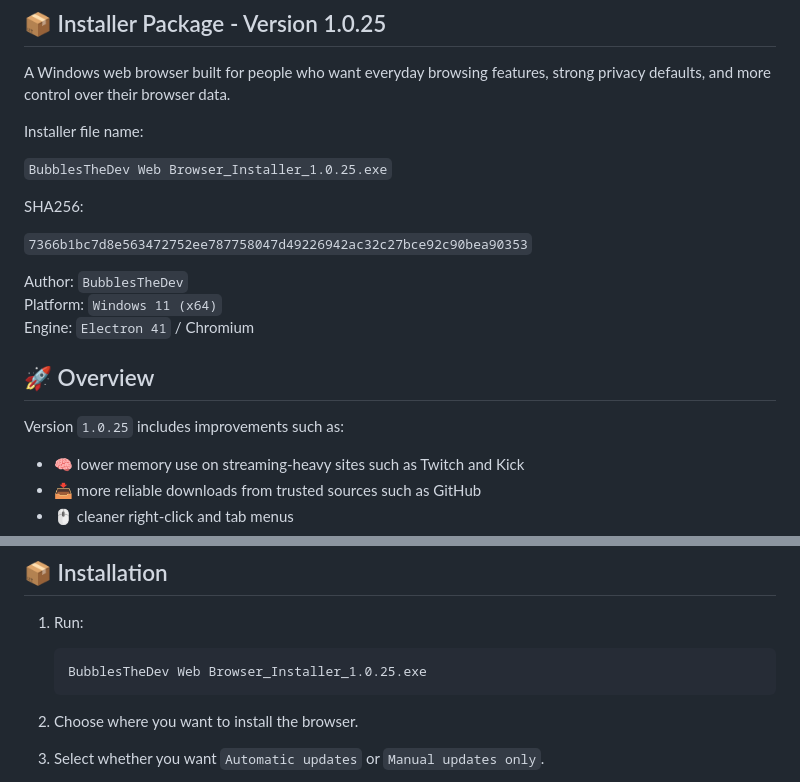
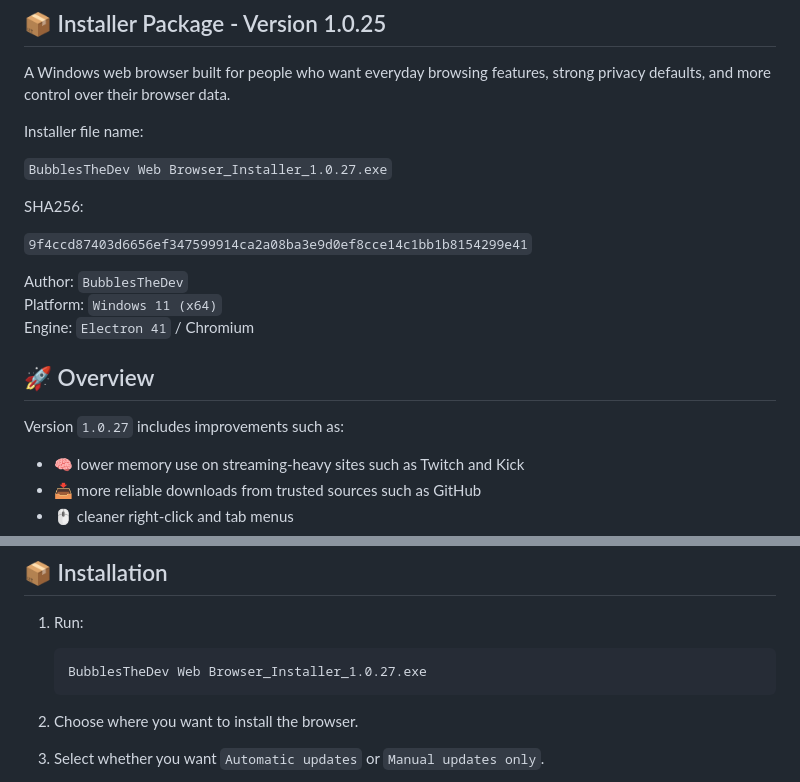
Before and after one commit to KernFerm/BubblesTheDev-WebBrowser, a Markdown page: README.md, 2 parts joined by grey strips. GitHub-like rendering.

Commit message:
Update README.md
Signed-off-by: Bubbles The Dev <152947339+KernFerm@users.noreply.github.com>

````diff
--- a/README.md
+++ b/README.md
@@ -6,11 +6,11 @@ A Windows web browser built for people who want everyday browsing features, stro
 
 Installer file name:
 
-`BubblesTheDev Web Browser_Installer_1.0.25.exe`
+`BubblesTheDev Web Browser_Installer_1.0.27.exe`
 
 SHA256:
 
-`7366b1bc7d8e563472752ee787758047d49226942ac32c27bce92c90bea90353`
+`9f4ccd87403d6656ef347599914ca2a08ba3e9d0ef8cce14c1bb1b8154299e41`
 
 Author: `BubblesTheDev`
 Platform: `Windows 11 (x64)`
@@ -18,7 +18,7 @@ Engine: `Electron 41` / Chromium
 
 ## 🚀 Overview
 
-Version `1.0.25` includes improvements such as:
+Version `1.0.27` includes improvements such as:
 
 - 🧠 lower memory use on streaming-heavy sites such as Twitch and Kick
 - 📥 more reliable downloads from trusted sources such as GitHub
@@ -81,7 +81,7 @@ Version `1.0.25` includes improvements such as:
 1. Run:
 
    ```text
-   BubblesTheDev Web Browser_Installer_1.0.25.exe
+   BubblesTheDev Web Browser_Installer_1.0.27.exe
    ```
 
 2. Choose where you want to install the browser.
````
